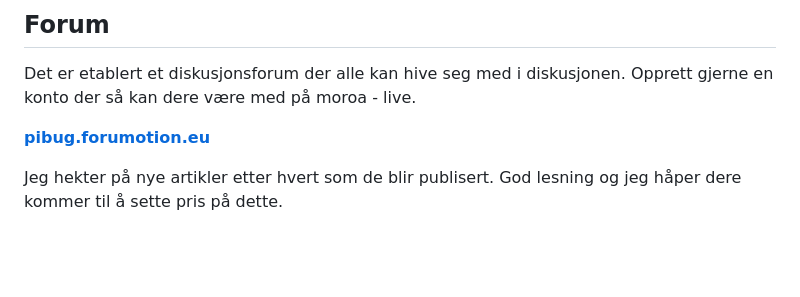
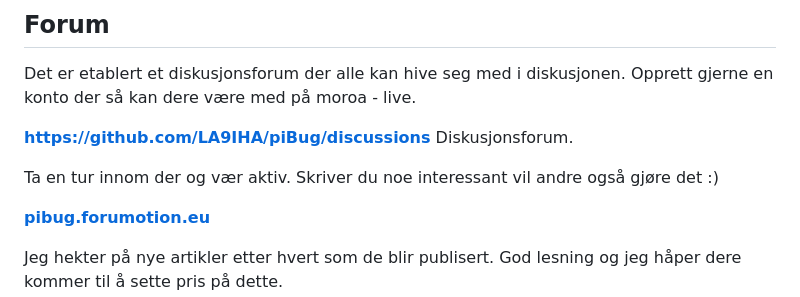
Before and after one commit to LA9IHA/piBug, a Markdown page: bullen/README.md, the part around the change. Drawn GitHub-style; blank space fills up the shorter version.

```diff
--- a/bullen/README.md
+++ b/bullen/README.md
@@ -60,6 +60,10 @@ Hvis du ikke har artiklene så stikk innom <a href="https://www.nrrl.no" target=
 ## Forum
 Det er etablert et diskusjonsforum der alle kan hive seg med i diskusjonen. Opprett gjerne en konto der så kan dere være med på moroa - live.
 
+<b><a href="https://github.com/LA9IHA/piBug/discussions">https://github.com/LA9IHA/piBug/discussions</b> Diskusjonsforum.
+
+Ta en tur innom der og vær aktiv. Skriver du noe interessant vil andre også gjøre det :)
+
 <b><a href="https://pibug.forumotion.eu/">pibug.forumotion.eu</a></b>
 
 Jeg hekter på nye artikler etter hvert som de blir publisert. God lesning og jeg håper dere kommer til å sette pris på dette.
```
